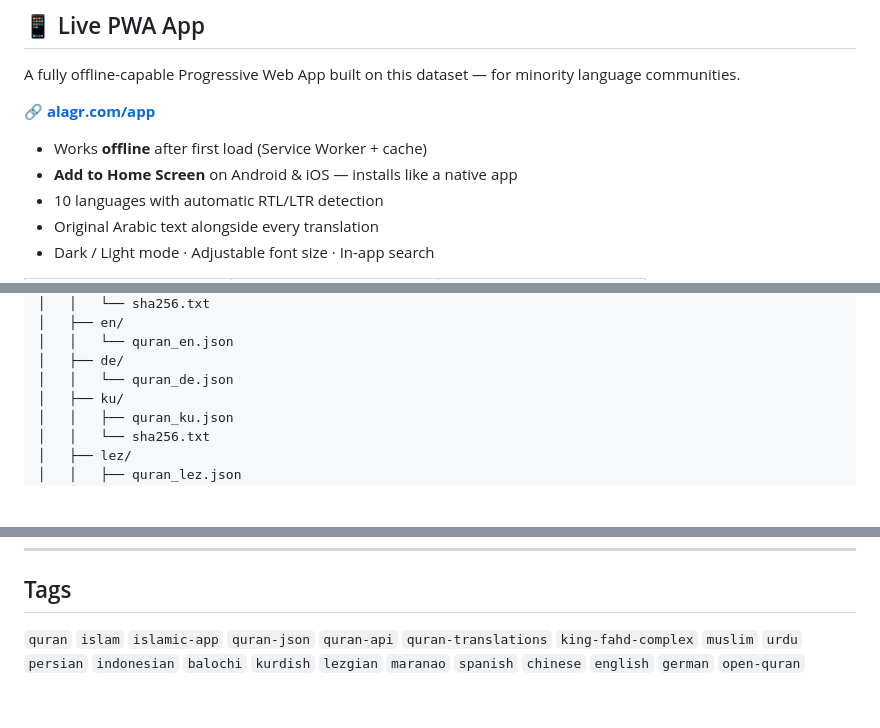
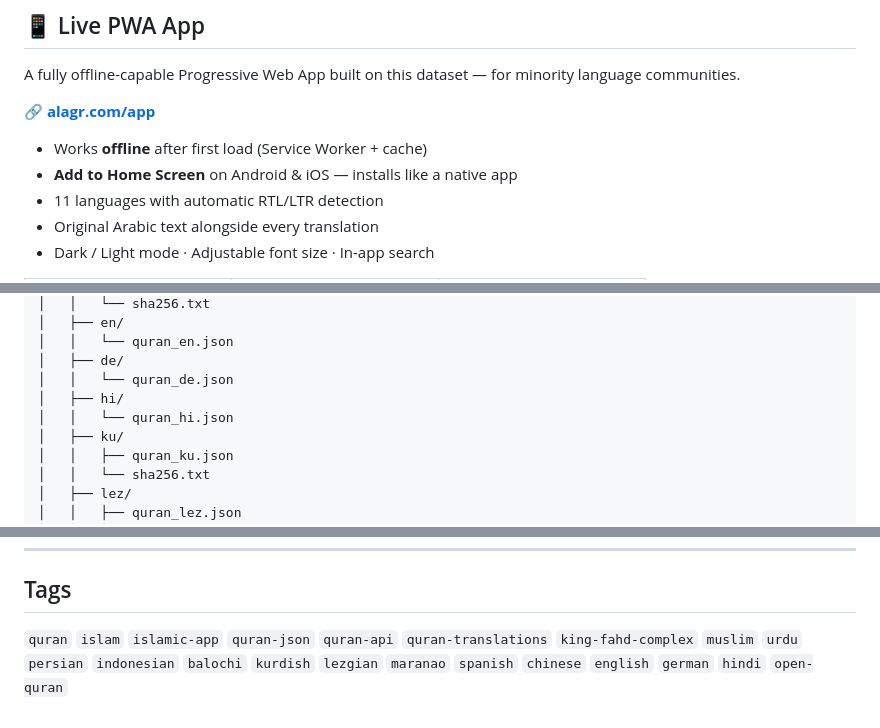
Before and after one commit to alurini/quran-translations, a Markdown page: README.md, 3 parts joined by grey strips. GitHub-like rendering; blank space fills up the shorter version.

Commit message:
Update README: add Hindi translation (hi.farooq, 100% complete)
Co-Authored-By: Claude Sonnet 4.6 <noreply@anthropic.com>

```diff
--- a/README.md
+++ b/README.md
@@ -14,7 +14,7 @@ A fully offline-capable Progressive Web App built on this dataset — for minori
 
 - Works **offline** after first load (Service Worker + cache)
 - **Add to Home Screen** on Android & iOS — installs like a native app
-- 10 languages with automatic RTL/LTR detection
+- 11 languages with automatic RTL/LTR detection
 - Original Arabic text alongside every translation
 - Dark / Light mode · Adjustable font size · In-app search
 
@@ -95,6 +96,8 @@ quran-translations/
 │   │   └── quran_en.json
 │   ├── de/
 │   │   └── quran_de.json
+│   ├── hi/
+│   │   └── quran_hi.json
 │   ├── ku/
 │   │   ├── quran_ku.json
 │   │   └── sha256.txt
@@ -268,4 +271,4 @@ The translation texts digitized in this project were originally published by the
 
 ## Tags
 
-`quran` `islam` `islamic-app` `quran-json` `quran-api` `quran-translations` `king-fahd-complex` `muslim` `urdu` `persian` `indonesian` `balochi` `kurdish` `lezgian` `maranao` `spanish` `chinese` `english` `german` `open-quran`
+`quran` `islam` `islamic-app` `quran-json` `quran-api` `quran-translations` `king-fahd-complex` `muslim` `urdu` `persian` `indonesian` `balochi` `kurdish` `lezgian` `maranao` `spanish` `chinese` `english` `german` `hindi` `open-quran`
```
Also changed, not shown: other parts of README.md (+1 -0 lines).
